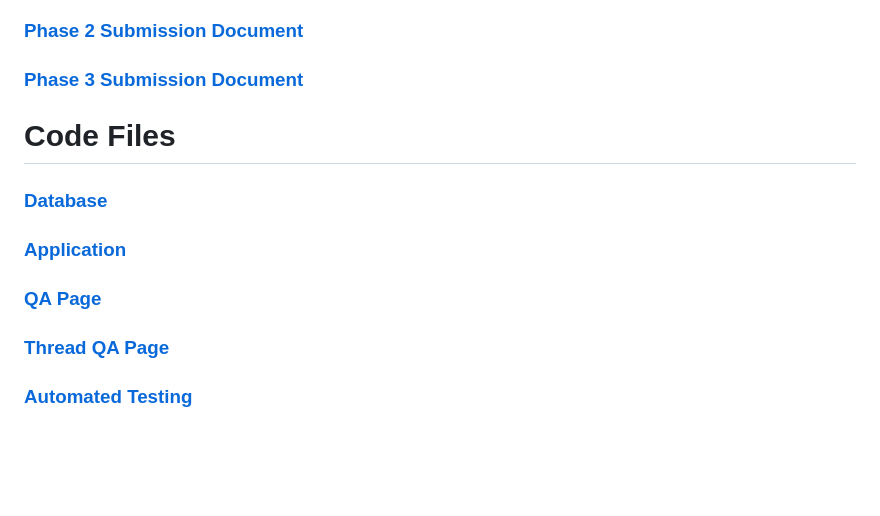
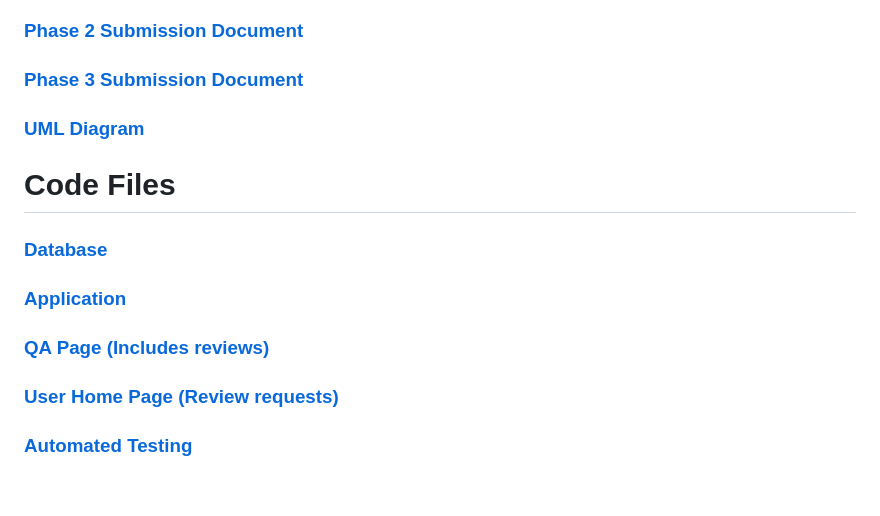
Before and after one commit to Arizona-state-uni-students/Teamnorms-task-1-repository, a Markdown page: README.md, the part around one of its changes. GitHub-like rendering; blank space fills up the shorter version.

```diff
--- a/README.md
+++ b/README.md
@@ -12,5 +12,6 @@ Tanner Urness
 ### [Phase 1 Submission Document](https://docs.google.com/document/d/14wqnznDZ5PcifIVyaA14czP5GYDa2WvjKiTzikE76FY/edit?usp=sharing)
 ### [Phase 2 Submission Document](https://docs.google.com/document/d/1llOriFrgakeg_eskGuElmqV3B5nS_eDJ0IAuScePs9A/edit?usp=sharing)
 ### [Phase 3 Submission Document](https://docs.google.com/document/d/1dM2R8Zpxl-NGnDiY7QbAFURE1YkJaYTFgAx1bi3a8Wo/edit?usp=sharing)
+### [UML Diagram]()
 
 # Code Files
@@ -18,6 +19,6 @@ Tanner Urness
   ### [Application](FoundationCode/src/application)
-  ### [QA Page](FoundationCode/src/application/StudentQAPage.java)
-  ### [Thread QA Page](FoundationCode/src/application/Threads.java)
+  ### [QA Page (Includes reviews)](FoundationCode/src/application/StudentQAPage.java)
+  ### [User Home Page (Review requests)](FoundationCode/src/application/UserHomePage.java)
   ### [Automated Testing](FoundationCode/src/application/QASystemTest.java)
   <br/>
 
```
Also changed, not shown: other parts of README.md (+3 -4 lines).
